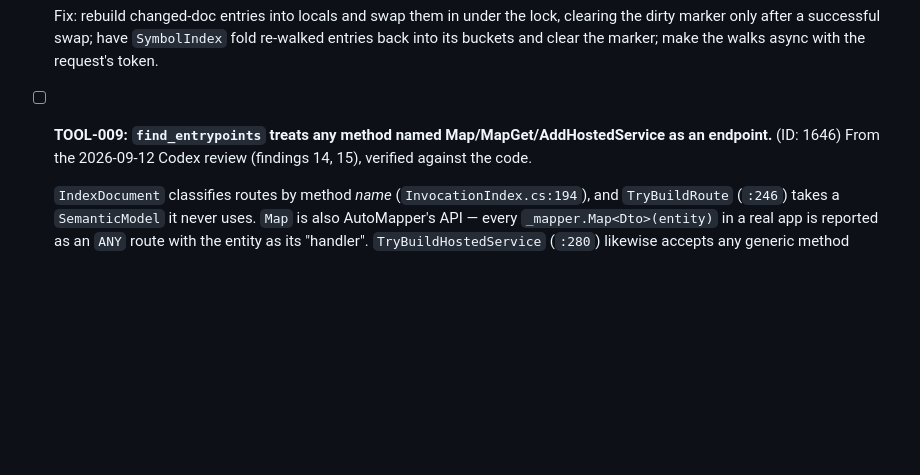
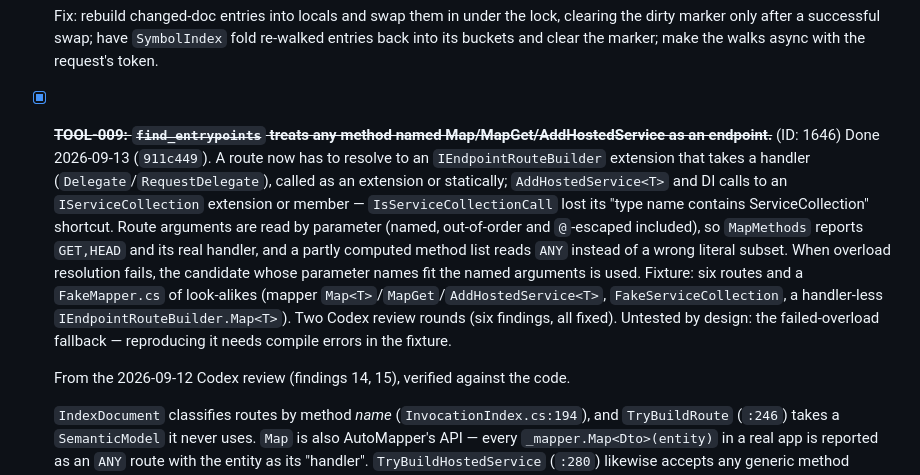
Before and after one commit to MBrekhof/mcpRoslyn, a Markdown page: TODO.md, the part around the change. Drawn GitHub-style; blank space fills up the shorter version.

Commit message:
docs: close TOOL-009 (911c449)

```diff
--- a/TODO.md
+++ b/TODO.md
@@ -394,7 +394,9 @@ are the pair to do first — together they are "indexed tools can answer wrong,
   - Known ceiling, record rather than fix: dirtiness is per document, but semantics cross documents — changing a `global using` alias or a type's namespace in file A changes the index keys of unchanged file B. Note it in ARCHITECTURE; `reload_workspace` clears it.
 
   Fix: rebuild changed-doc entries into locals and swap them in under the lock, clearing the dirty marker only after a successful swap; have `SymbolIndex` fold re-walked entries back into its buckets and clear the marker; make the walks async with the request's token.
-- [ ] **TOOL-009: `find_entrypoints` treats any method named Map/MapGet/AddHostedService as an endpoint.** (ID: 1646)
+- [x] ~~**TOOL-009: `find_entrypoints` treats any method named Map/MapGet/AddHostedService as an endpoint.**~~ (ID: 1646)
+  Done 2026-09-13 (`911c449`). A route now has to resolve to an `IEndpointRouteBuilder` extension that takes a handler (`Delegate`/`RequestDelegate`), called as an extension or statically; `AddHostedService<T>` and DI calls to an `IServiceCollection` extension or member — `IsServiceCollectionCall` lost its "type name contains ServiceCollection" shortcut. Route arguments are read by parameter (named, out-of-order and `@`-escaped included), so `MapMethods` reports `GET,HEAD` and its real handler, and a partly computed method list reads `ANY` instead of a wrong literal subset. When overload resolution fails, the candidate whose parameter names fit the named arguments is used. Fixture: six routes and a `FakeMapper.cs` of look-alikes (mapper `Map<T>`/`MapGet`/`AddHostedService<T>`, `FakeServiceCollection`, a handler-less `IEndpointRouteBuilder.Map<T>`). Two Codex review rounds (six findings, all fixed). Untested by design: the failed-overload fallback — reproducing it needs compile errors in the fixture.
+
   From the 2026-09-12 Codex review (findings 14, 15), verified against the code.
 
   `IndexDocument` classifies routes by method *name* (`InvocationIndex.cs:194`), and `TryBuildRoute` (`:246`) takes a `SemanticModel` it never uses. `Map` is also AutoMapper's API — every `_mapper.Map<Dto>(entity)` in a real app is reported as an `ANY` route with the entity as its "handler". `TryBuildHostedService` (`:280`) likewise accepts any generic method named `AddHostedService`.
```
